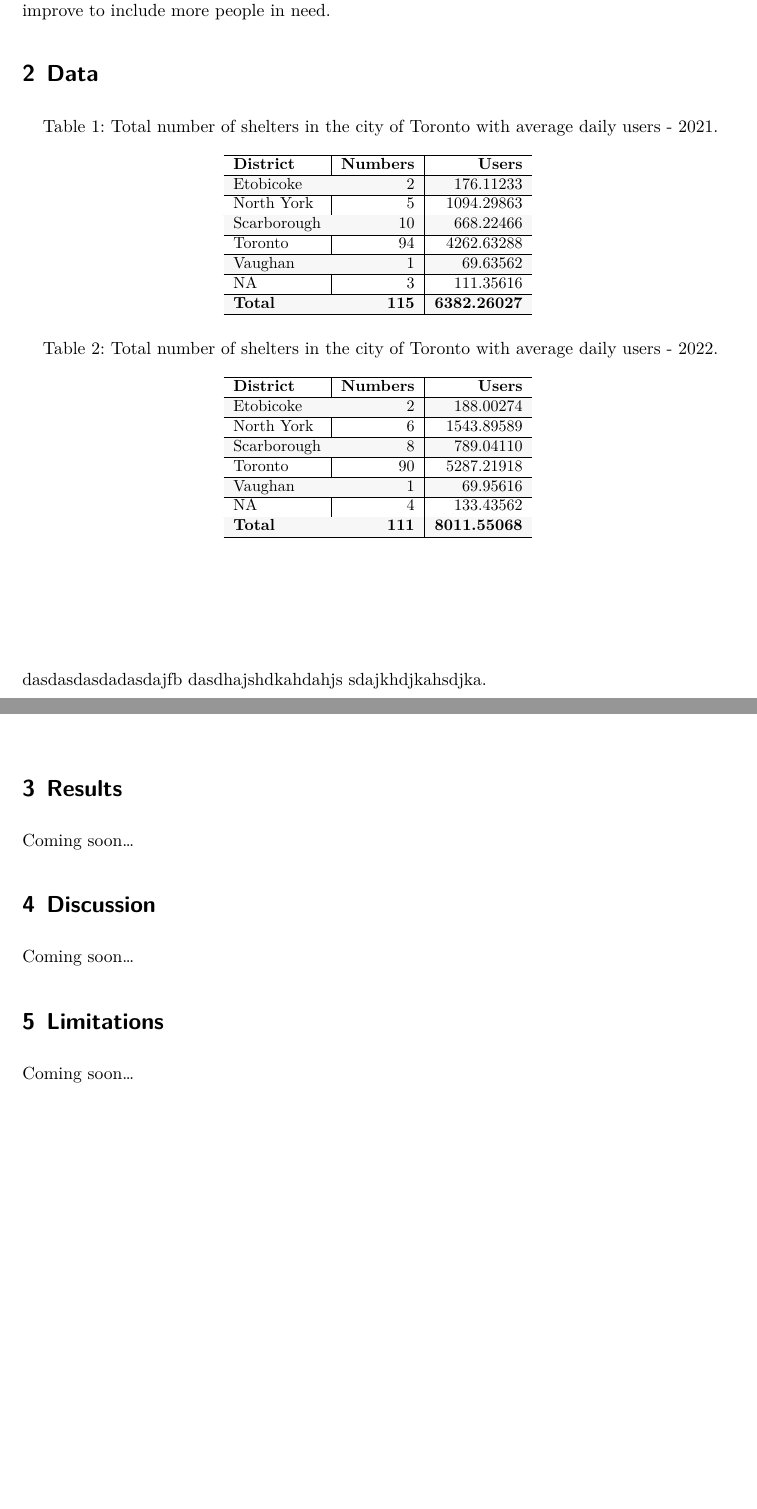
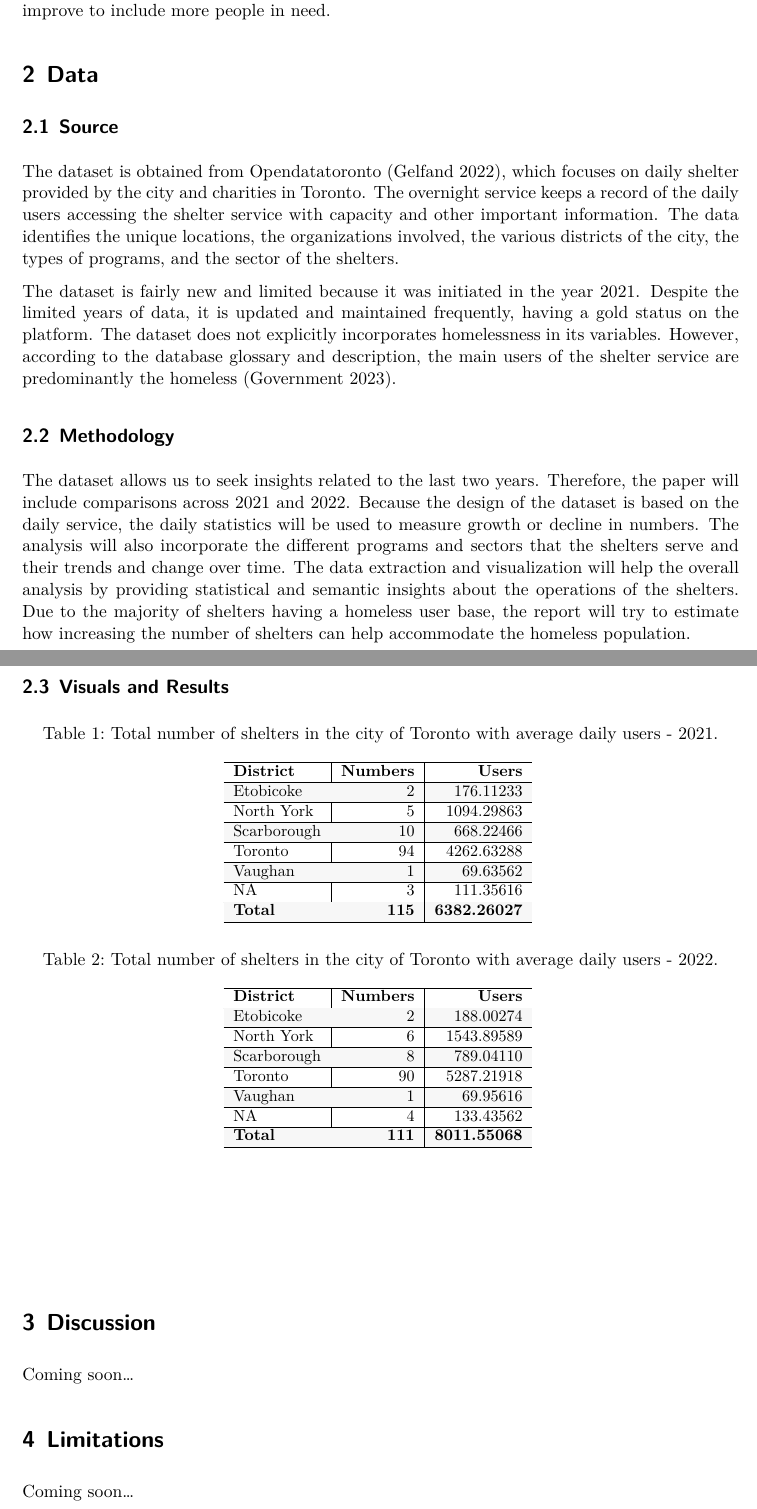
Before and after one commit to saiyedgh/Shelters_Toronto, a Quarto document (outputs/paper/analysis.qmd): two parts of pages 2 and 5 of 8 before the commit and two parts of pages 2 and 3 of 7 after it, joined at a grey line, cut so that both start at the same text, the shorter picture padded with empty space. The pictures show the output file outputs/paper/analysis.pdf that the author committed with the source.

Commit message:
updated data and visuals section

````diff
--- a/outputs/paper/analysis.qmd
+++ b/outputs/paper/analysis.qmd
@@ -69,6 +69,17 @@ Homelessness is a genuine concern of the city and the people of Toronto. The cit
 
 # Data
 
+## Source
+The dataset is obtained from Opendatatoronto [@opendatatoronto], which focuses on daily shelter provided by the city and charities in Toronto. The overnight service keeps a record of the daily users accessing the shelter service with capacity and other important information. The data identifies the unique locations, the organizations involved, the various districts of the city, the types of programs, and the sector of the shelters.
+
+The dataset is fairly new and limited because it was initiated in the year 2021. Despite the limited years of data, it is updated and maintained frequently, having a gold status on the platform. The dataset does not explicitly incorporates homelessness in its variables. However, according to the database glossary and description, the main users of the shelter service are predominantly the homeless [@glossary].
+
+## Methodology
+The dataset allows us to seek insights related to the last two years. Therefore, the paper will include comparisons across 2021 and 2022. Because the design of the dataset is based on the daily service, the daily statistics will be used to measure growth or decline in numbers. The analysis will also incorporate the different programs and sectors that the shelters serve and their trends and change over time. The data extraction and visualization will help the overall analysis by providing statistical and semantic insights about the operations of the shelters. Due to the majority of shelters having a homeless user base, the report will try to estimate how increasing the number of shelters can help accommodate the homeless population.
+
+Due to the majority of shelters having a homeless user base, the report will try to estimate how increasing the number of shelters can help accommodate the homeless population. Another noticeable and influencing factor in the shelter data is the addition of Covid-19-related programs that might affect the overall numbers. Hence, the analysis will aim to highlight and distinguish between the regular and Covid-19-related programs wherever possible.
+
+## Visuals and Results
 
 ```{r}
 #| echo: false
@@ -399,6 +407,3 @@ dasdasdasdadasdajfb dasdhajshdkahdahjs sdajkhdjkahsdjka.
-# Results
-
-Coming soon...
 
 # Discussion
 
````
Also changed, not shown: outputs/paper/references.bib (+8 -0 lines), outputs/paper/analysis.pdf, outputs/paper/analysis.qmd (6 more changed lines).
